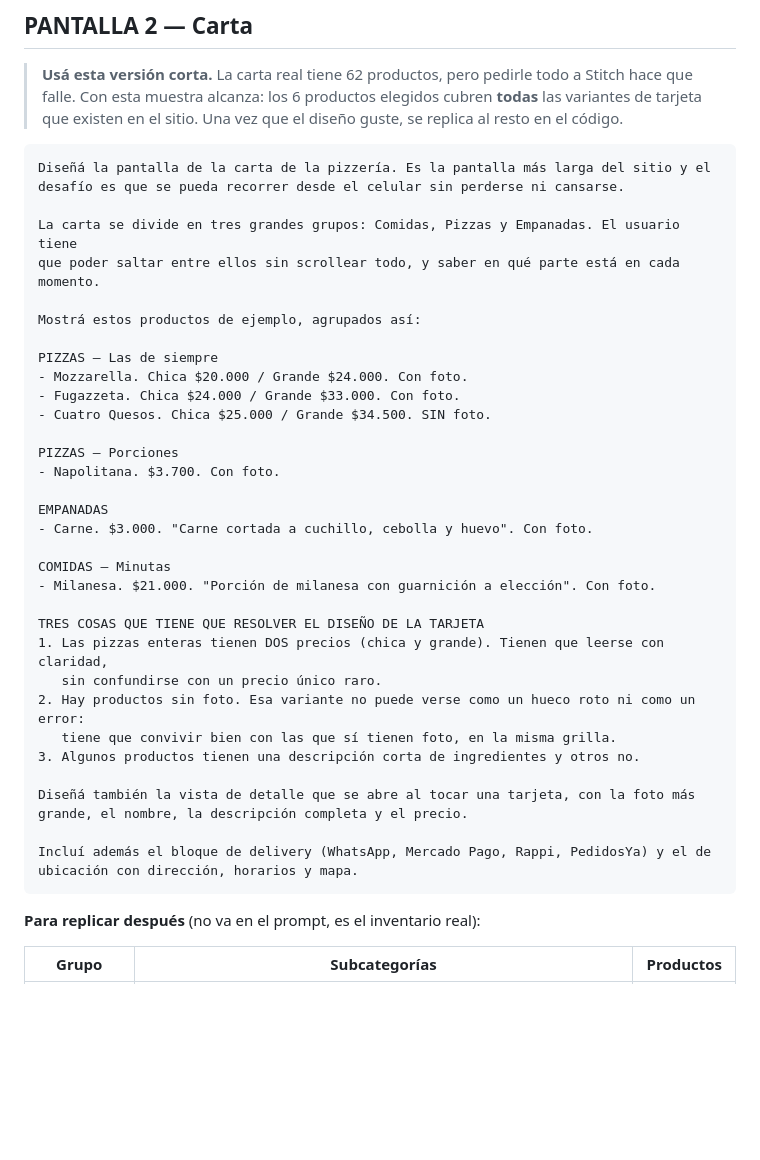
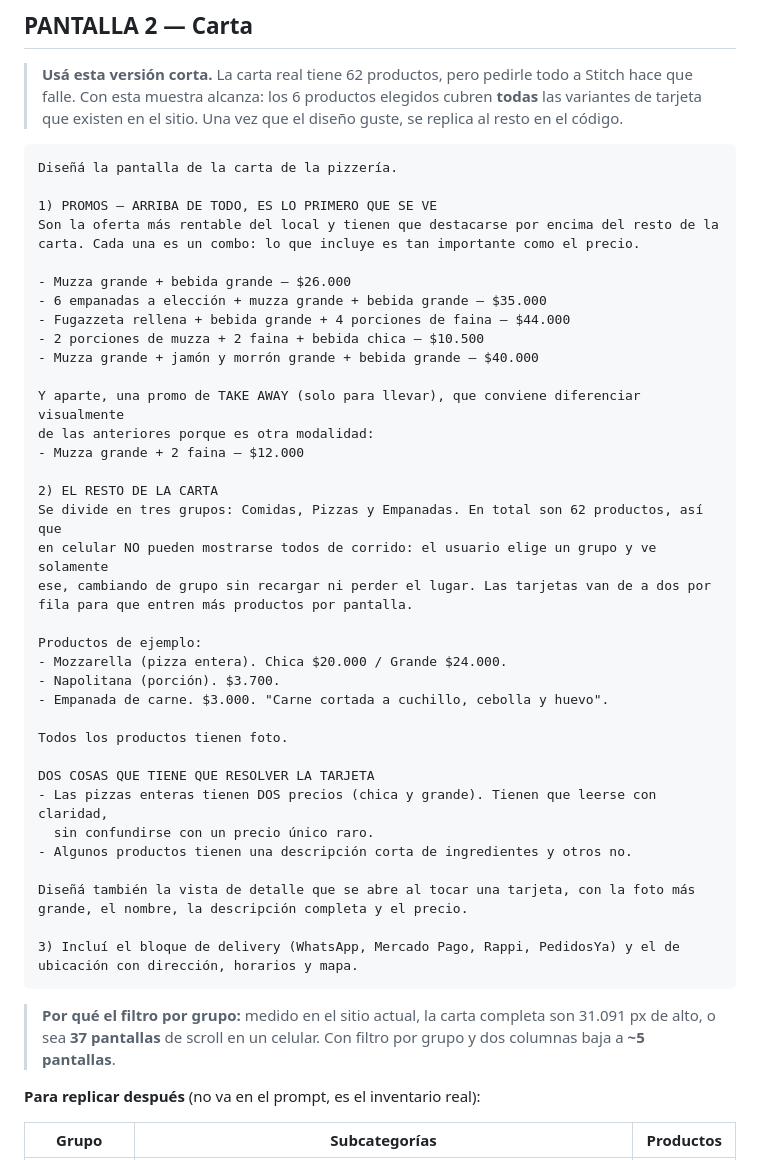
Before and after one commit to ShadowLord21/sanchez-web, a Markdown page: docs/PROMPT-STITCH.md, the part around the change. Rendered like a GitHub page; blank space fills up the shorter version.

Commit message:
docs: sumar promos a la carta y resolver la densidad con filtro por grupo
- Nueva seccion de promos arriba de todo en la carta: 5 combos destacados mas
  una promo de take away diferenciada por ser otra modalidad
- Se saca la variante de tarjeta sin foto: todos los productos van a tener
- Se incorpora la decision de densidad: filtrar por grupo y dos columnas en
  celular, en vez de mostrar los 62 productos de corrido

Medicion que respalda la decision: la carta actual son 31.091 px de alto,
37 pantallas de scroll en celular. Con filtro y dos columnas baja a ~5.

Co-Authored-By: Claude Opus 5 <noreply@anthropic.com>

````diff
--- a/docs/PROMPT-STITCH.md
+++ b/docs/PROMPT-STITCH.md
@@ -80,41 +80,50 @@ Teléfono 11 5927-3756 · Instagram @sanchezysanchez_ok · TikTok @sanchezysanch
 > al resto en el código.
 
 ```
-Diseñá la pantalla de la carta de la pizzería. Es la pantalla más larga del sitio y el
-desafío es que se pueda recorrer desde el celular sin perderse ni cansarse.
+Diseñá la pantalla de la carta de la pizzería.
 
-La carta se divide en tres grandes grupos: Comidas, Pizzas y Empanadas. El usuario tiene
-que poder saltar entre ellos sin scrollear todo, y saber en qué parte está en cada momento.
+1) PROMOS — ARRIBA DE TODO, ES LO PRIMERO QUE SE VE
+Son la oferta más rentable del local y tienen que destacarse por encima del resto de la
+carta. Cada una es un combo: lo que incluye es tan importante como el precio.
 
-Mostrá estos productos de ejemplo, agrupados así:
+- Muzza grande + bebida grande — $26.000
+- 6 empanadas a elección + muzza grande + bebida grande — $35.000
+- Fugazzeta rellena + bebida grande + 4 porciones de faina — $44.000
+- 2 porciones de muzza + 2 faina + bebida chica — $10.500
+- Muzza grande + jamón y morrón grande + bebida grande — $40.000
 
-PIZZAS — Las de siempre
-- Mozzarella. Chica $20.000 / Grande $24.000. Con foto.
-- Fugazzeta. Chica $24.000 / Grande $33.000. Con foto.
-- Cuatro Quesos. Chica $25.000 / Grande $34.500. SIN foto.
+Y aparte, una promo de TAKE AWAY (solo para llevar), que conviene diferenciar visualmente
+de las anteriores porque es otra modalidad:
+- Muzza grande + 2 faina — $12.000
 
-PIZZAS — Porciones
-- Napolitana. $3.700. Con foto.
+2) EL RESTO DE LA CARTA
+Se divide en tres grupos: Comidas, Pizzas y Empanadas. En total son 62 productos, así que
+en celular NO pueden mostrarse todos de corrido: el usuario elige un grupo y ve solamente
+ese, cambiando de grupo sin recargar ni perder el lugar. Las tarjetas van de a dos por
+fila para que entren más productos por pantalla.
 
-EMPANADAS
-- Carne. $3.000. "Carne cortada a cuchillo, cebolla y huevo". Con foto.
+Productos de ejemplo:
+- Mozzarella (pizza entera). Chica $20.000 / Grande $24.000.
+- Napolitana (porción). $3.700.
+- Empanada de carne. $3.000. "Carne cortada a cuchillo, cebolla y huevo".
 
-COMIDAS — Minutas
-- Milanesa. $21.000. "Porción de milanesa con guarnición a elección". Con foto.
+Todos los productos tienen foto.
 
-TRES COSAS QUE TIENE QUE RESOLVER EL DISEÑO DE LA TARJETA
-1. Las pizzas enteras tienen DOS precios (chica y grande). Tienen que leerse con claridad,
-   sin confundirse con un precio único raro.
-2. Hay productos sin foto. Esa variante no puede verse como un hueco roto ni como un error:
-   tiene que convivir bien con las que sí tienen foto, en la misma grilla.
-3. Algunos productos tienen una descripción corta de ingredientes y otros no.
+DOS COSAS QUE TIENE QUE RESOLVER LA TARJETA
+- Las pizzas enteras tienen DOS precios (chica y grande). Tienen que leerse con claridad,
+  sin confundirse con un precio único raro.
+- Algunos productos tienen una descripción corta de ingredientes y otros no.
 
 Diseñá también la vista de detalle que se abre al tocar una tarjeta, con la foto más
 grande, el nombre, la descripción completa y el precio.
 
-Incluí además el bloque de delivery (WhatsApp, Mercado Pago, Rappi, PedidosYa) y el de
+3) Incluí el bloque de delivery (WhatsApp, Mercado Pago, Rappi, PedidosYa) y el de
 ubicación con dirección, horarios y mapa.
 ```
+
+> **Por qué el filtro por grupo:** medido en el sitio actual, la carta completa son
+> 31.091 px de alto, o sea **37 pantallas** de scroll en un celular. Con filtro por grupo
+> y dos columnas baja a **~5 pantallas**.
 
 **Para replicar después** (no va en el prompt, es el inventario real):
 
````
